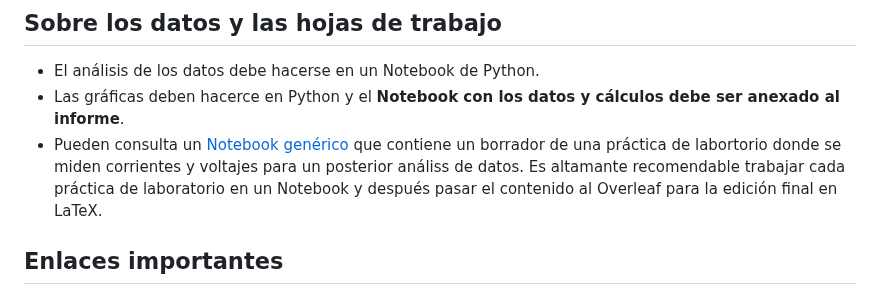
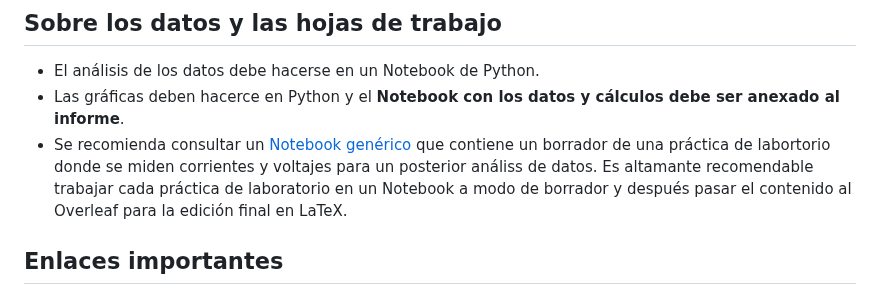
Before and after one commit to hectorfro/CursosUIS, a Markdown page: LabFisII24B/Laboratorio2024B.md, the part around the change. GitHub-like rendering.

```diff
--- a/LabFisII24B/Laboratorio2024B.md
+++ b/LabFisII24B/Laboratorio2024B.md
@@ -19,7 +19,7 @@ La evaluación del laboratorio (100%) estará ponderada de la siguiente manera:
 ## Sobre los datos y las hojas de trabajo
 * El análisis de los datos debe hacerse en un Notebook de Python.
 * Las gráficas deben hacerce en Python y el **Notebook con los datos y cálculos debe ser anexado al informe**.
-* Pueden consulta un [Notebook genérico](https://github.com/hectorfro/CursosUIS/blob/main/LabFisII24B/Notebook/TutorialLabV10.ipynb) que contiene un borrador de una práctica de labortorio donde se miden corrientes y voltajes para un posterior análiss de datos. Es altamante recomendable trabajar cada práctica de laboratorio en un Notebook y después pasar el contenido al Overleaf para la edición final en LaTeX.
+* Se recomienda consultar un [Notebook genérico](https://github.com/hectorfro/CursosUIS/blob/main/LabFisII24B/Notebook/TutorialLabV10.ipynb) que contiene un borrador de una práctica de labortorio donde se miden corrientes y voltajes para un posterior análiss de datos. Es altamante recomendable trabajar cada práctica de laboratorio en un Notebook a modo de borrador y después pasar el contenido al Overleaf para la edición final en LaTeX.
 
 ## Enlaces importantes
 * Una buena herramienta para aprender a escribir ecuaciones en LaTex la encuentran en [codecogs](https://latex.codecogs.com/editor.html)
```
